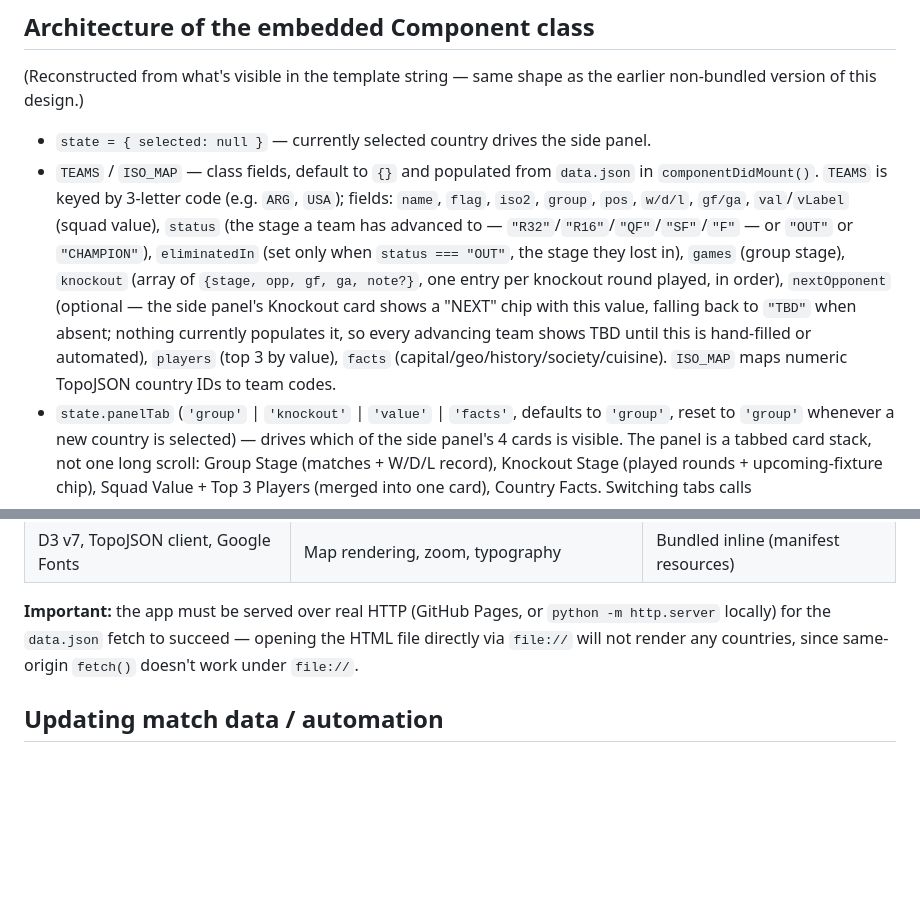
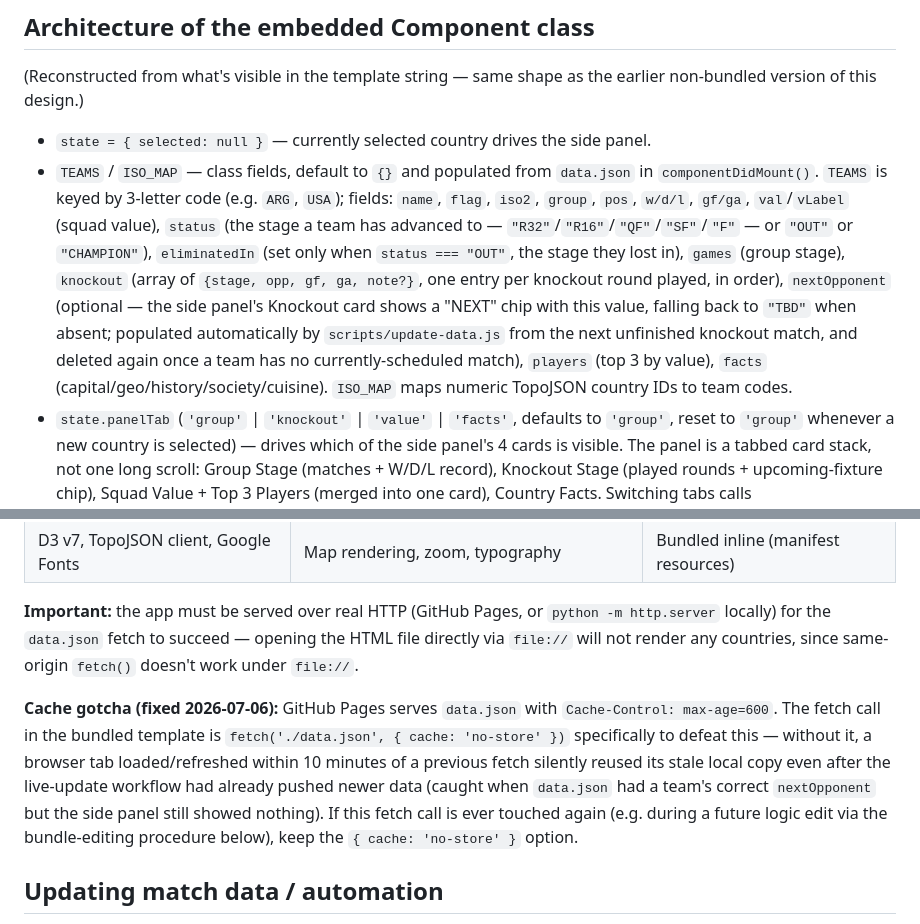
Before and after one commit to sapnasudhir/learn-fifa-countries, a Markdown page: CLAUDE.md, 2 parts joined by grey strips. GitHub-like rendering; blank space fills up the shorter version.

Commit message:
Document the data.json cache-busting fix and update stale nextOpponent note
CLAUDE.md said nothing populated nextOpponent (true when written, no
longer true since update-data.js was extended to fill it), and had no
mention of the GitHub Pages max-age=600 cache gotcha that made fresh
nextOpponent data invisible in the browser until cache: 'no-store' was
added to the fetch.

```diff
--- a/CLAUDE.md
+++ b/CLAUDE.md
@@ -39,7 +39,7 @@ If the app logic itself ever needs to change again (not just match data), re-run
 (Reconstructed from what's visible in the template string — same shape as the earlier non-bundled version of this design.)
 
 - `state = { selected: null }` — currently selected country drives the side panel.
-- `TEAMS` / `ISO_MAP` — class fields, default to `{}` and populated from `data.json` in `componentDidMount()`. `TEAMS` is keyed by 3-letter code (e.g. `ARG`, `USA`); fields: `name`, `flag`, `iso2`, `group`, `pos`, `w/d/l`, `gf/ga`, `val`/`vLabel` (squad value), `status` (the stage a team has advanced to — `"R32"`/`"R16"`/`"QF"`/`"SF"`/`"F"` — or `"OUT"` or `"CHAMPION"`), `eliminatedIn` (set only when `status === "OUT"`, the stage they lost in), `games` (group stage), `knockout` (array of `{stage, opp, gf, ga, note?}`, one entry per knockout round played, in order), `nextOpponent` (optional — the side panel's Knockout card shows a "NEXT" chip with this value, falling back to `"TBD"` when absent; nothing currently populates it, so every advancing team shows TBD until this is hand-filled or automated), `players` (top 3 by value), `facts` (capital/geo/history/society/cuisine). `ISO_MAP` maps numeric TopoJSON country IDs to team codes.
+- `TEAMS` / `ISO_MAP` — class fields, default to `{}` and populated from `data.json` in `componentDidMount()`. `TEAMS` is keyed by 3-letter code (e.g. `ARG`, `USA`); fields: `name`, `flag`, `iso2`, `group`, `pos`, `w/d/l`, `gf/ga`, `val`/`vLabel` (squad value), `status` (the stage a team has advanced to — `"R32"`/`"R16"`/`"QF"`/`"SF"`/`"F"` — or `"OUT"` or `"CHAMPION"`), `eliminatedIn` (set only when `status === "OUT"`, the stage they lost in), `games` (group stage), `knockout` (array of `{stage, opp, gf, ga, note?}`, one entry per knockout round played, in order), `nextOpponent` (optional — the side panel's Knockout card shows a "NEXT" chip with this value, falling back to `"TBD"` when absent; populated automatically by `scripts/update-data.js` from the next unfinished knockout match, and deleted again once a team has no currently-scheduled match), `players` (top 3 by value), `facts` (capital/geo/history/society/cuisine). `ISO_MAP` maps numeric TopoJSON country IDs to team codes.
 - `state.panelTab` (`'group'` | `'knockout'` | `'value'` | `'facts'`, defaults to `'group'`, reset to `'group'` whenever a new country is selected) — drives which of the side panel's 4 cards is visible. The panel is a tabbed card stack, not one long scroll: Group Stage (matches + W/D/L record), Knockout Stage (played rounds + upcoming-fixture chip), Squad Value + Top 3 Players (merged into one card), Country Facts. Switching tabs calls `showGroupTab`/`showKnockoutTab`/`showValueTab`/`showFactsTab` (each just a `setState({ panelTab: ... })`), and each card plays a `cardIn` keyframe on mount for the switch animation.
 - `componentDidMount()` — fetches `data.json` and the world-atlas TopoJSON in parallel (`Promise.all`), assigns `this.TEAMS`/`this.ISO_MAP` from the former, then calls `renderMap()`.
 - `renderMap()` — draws/updates the D3 map, including the special-case Cape Verde marker (islands too small for the 110m atlas — rendered as an explicit SVG circle at `[-24, 16]`).
@@ -73,6 +73,8 @@ Treat this as the current high-fidelity baseline — don't restyle incidentally
 
 **Important:** the app must be served over real HTTP (GitHub Pages, or `python -m http.server` locally) for the `data.json` fetch to succeed — opening the HTML file directly via `file://` will not render any countries, since same-origin `fetch()` doesn't work under `file://`.
 
+**Cache gotcha (fixed 2026-07-06):** GitHub Pages serves `data.json` with `Cache-Control: max-age=600`. The fetch call in the bundled template is `fetch('./data.json', { cache: 'no-store' })` specifically to defeat this — without it, a browser tab loaded/refreshed within 10 minutes of a previous fetch silently reused its stale local copy even after the live-update workflow had already pushed newer data (caught when `data.json` had a team's correct `nextOpponent` but the side panel still showed nothing). If this fetch call is ever touched again (e.g. during a future logic edit via the bundle-editing procedure below), keep the `{ cache: 'no-store' }` option.
+
 ## Updating match data / automation
 
 `data.json` is plain, hand-editable JSON — edit it directly for one-off corrections. Its shape is `{"TEAMS": {...}, "ISO_MAP": {...}}`, same keys as the old inline object (3-letter team codes, numeric TopoJSON IDs), just with quoted keys/strings instead of the original JS object-literal syntax. Each team's `knockout` array holds one `{stage, opp, gf, ga, note?}` entry per round played so far, in order (`STAGE_ORDER = ['R32','R16','QF','SF','F']` in `scripts/update-data.js`).
```
